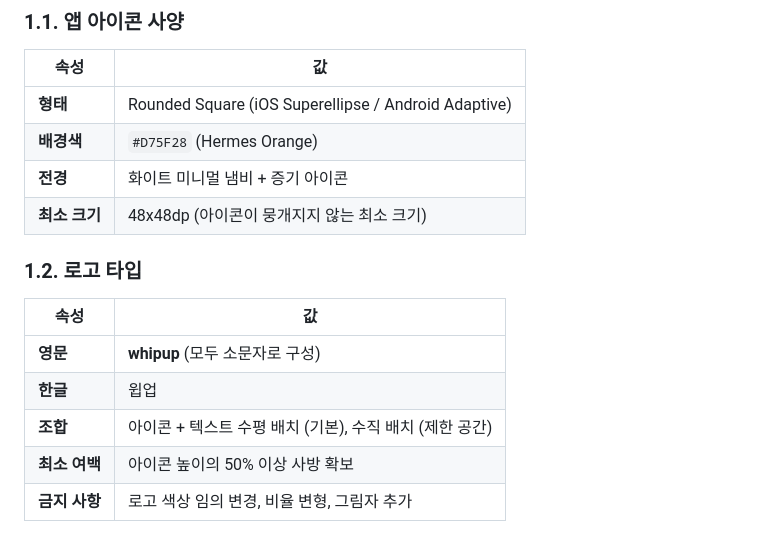
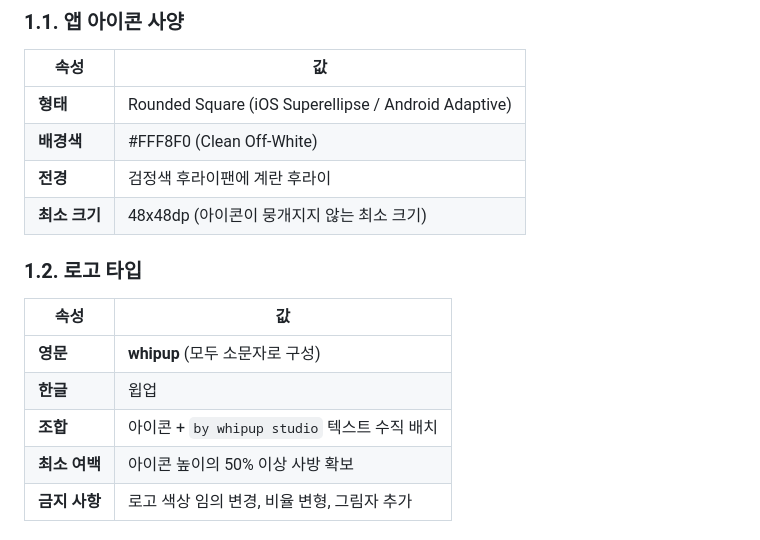
Before and after one commit to rdrdread/whipup-app, a Markdown page: docs/brand-assets/README.md, the part around the change. Drawn GitHub-style.

```diff
--- a/docs/brand-assets/README.md
+++ b/docs/brand-assets/README.md
@@ -12,8 +12,8 @@
 | 속성 | 값 |
 |------|-----|
 | **형태** | Rounded Square (iOS Superellipse / Android Adaptive) |
-| **배경색** | `#D75F28` (Hermes Orange) |
-| **전경** | 화이트 미니멀 냄비 + 증기 아이콘 |
+| **배경색** | #FFF8F0 (Clean Off-White) |
+| **전경** | 검정색 후라이팬에 계란 후라이 |
 | **최소 크기** | 48x48dp (아이콘이 뭉개지지 않는 최소 크기) |
 
 ### 1.2. 로고 타입
@@ -22,7 +22,7 @@
 |------|-----|
 | **영문** | **whipup** (모두 소문자로 구성) |
 | **한글** | 윕업 |
-| **조합** | 아이콘 + 텍스트 수평 배치 (기본), 수직 배치 (제한 공간) |
+| **조합** | 아이콘 + `by whipup studio` 텍스트 수직 배치 |
 | **최소 여백** | 아이콘 높이의 50% 이상 사방 확보 |
 | **금지 사항** | 로고 색상 임의 변경, 비율 변형, 그림자 추가 |
 
```
